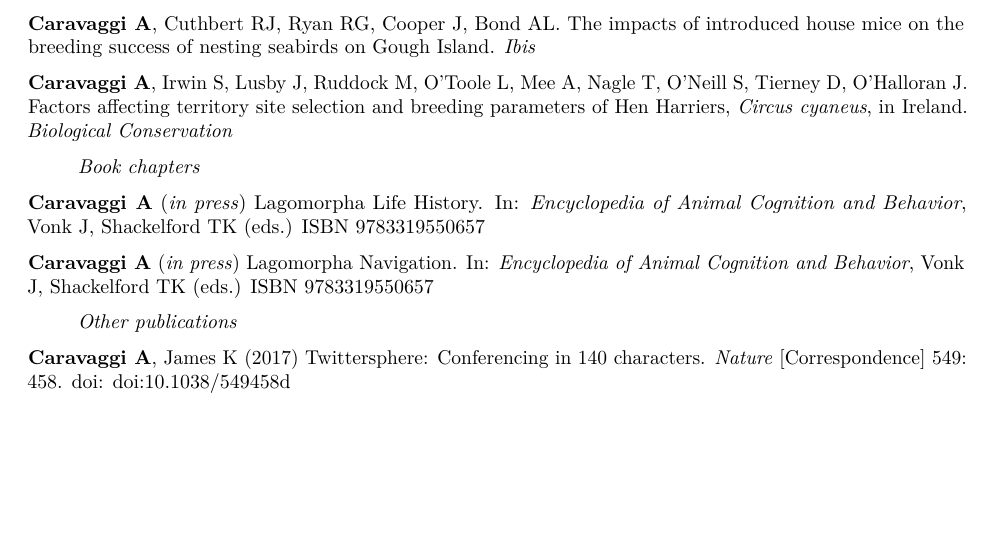
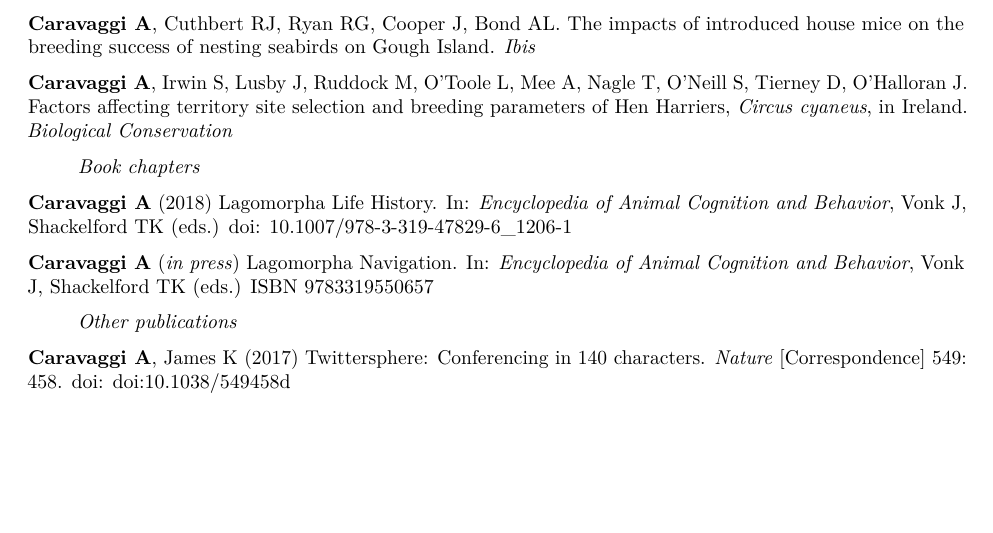
Before and after one commit to arcaravaggi/CV, an R Markdown document (Anthony_Caravaggi_CV.Rmd): part of page 2 of 8, cut so that both start at the same text. The pictures show the output file Anthony_Caravaggi_CV.pdf that the author committed with the source.

Commit message:
20180611 update

```diff
--- a/Anthony_Caravaggi_CV.Rmd
+++ b/Anthony_Caravaggi_CV.Rmd
@@ -153,7 +153,7 @@ Fennelly R, **Caravaggi A**. A review of Flight Initiation Distances for birds o
 
 > *Book chapters*
 
-**Caravaggi A** (*in press*) Lagomorpha Life History. In: *Encyclopedia of Animal Cognition and Behavior*, Vonk J, Shackelford TK (eds.) ISBN 9783319550657
+**Caravaggi A** (2018) Lagomorpha Life History. In: *Encyclopedia of Animal Cognition and Behavior*, Vonk J, Shackelford TK (eds.) doi: [10.1007/978-3-319-47829-6_1206-1](https://link.springer.com/referenceworkentry/10.1007/978-3-319-47829-6_1206-1)
 
 **Caravaggi A** (*in press*) Lagomorpha Navigation. In: *Encyclopedia of Animal Cognition and Behavior*, Vonk J, Shackelford TK (eds.) ISBN 9783319550657
 
```
Also changed, not shown: Anthony_Caravaggi_CV.pdf, CV_AC.pdf, 1 other file.
